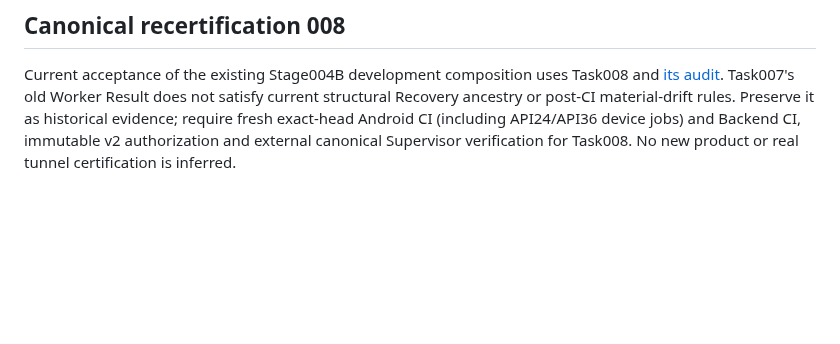
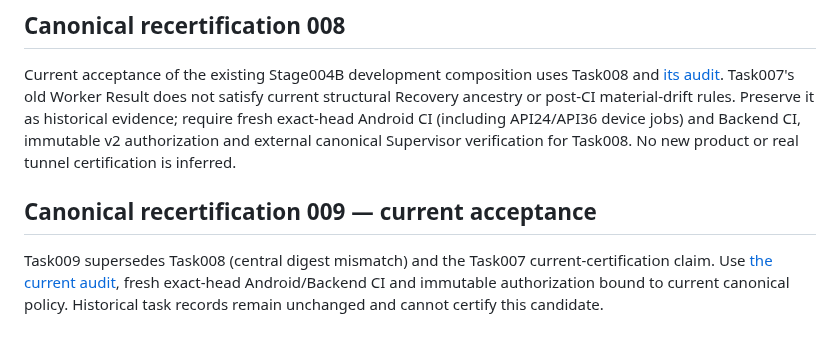
Before and after one commit to martaxi-boss/pink-iptv, a Markdown page: docs/TEST_STRATEGY.md, the part around the change. Drawn GitHub-style; blank space fills up the shorter version.

Commit message:
Reconcile canonical certification drift and superseded evidence

```diff
--- a/docs/TEST_STRATEGY.md
+++ b/docs/TEST_STRATEGY.md
@@ -329,3 +329,7 @@ Automated tests additionally prove that a validated public DNS result is pinned
 ## Canonical recertification 008
 
 Current acceptance of the existing Stage004B development composition uses Task008 and [its audit](AUDIT_CANONICAL_RECERTIFICATION_008.md). Task007's old Worker Result does not satisfy current structural Recovery ancestry or post-CI material-drift rules. Preserve it as historical evidence; require fresh exact-head Android CI (including API24/API36 device jobs) and Backend CI, immutable v2 authorization and external canonical Supervisor verification for Task008. No new product or real tunnel certification is inferred.
+
+## Canonical recertification 009 — current acceptance
+
+Task009 supersedes Task008 (central digest mismatch) and the Task007 current-certification claim. Use [the current audit](AUDIT_CANONICAL_RECERTIFICATION_009.md), fresh exact-head Android/Backend CI and immutable authorization bound to current canonical policy. Historical task records remain unchanged and cannot certify this candidate.
```
Also changed, not shown: docs/AUDIT_CANONICAL_RECERTIFICATION_009.md (added, +39 -0 lines).
